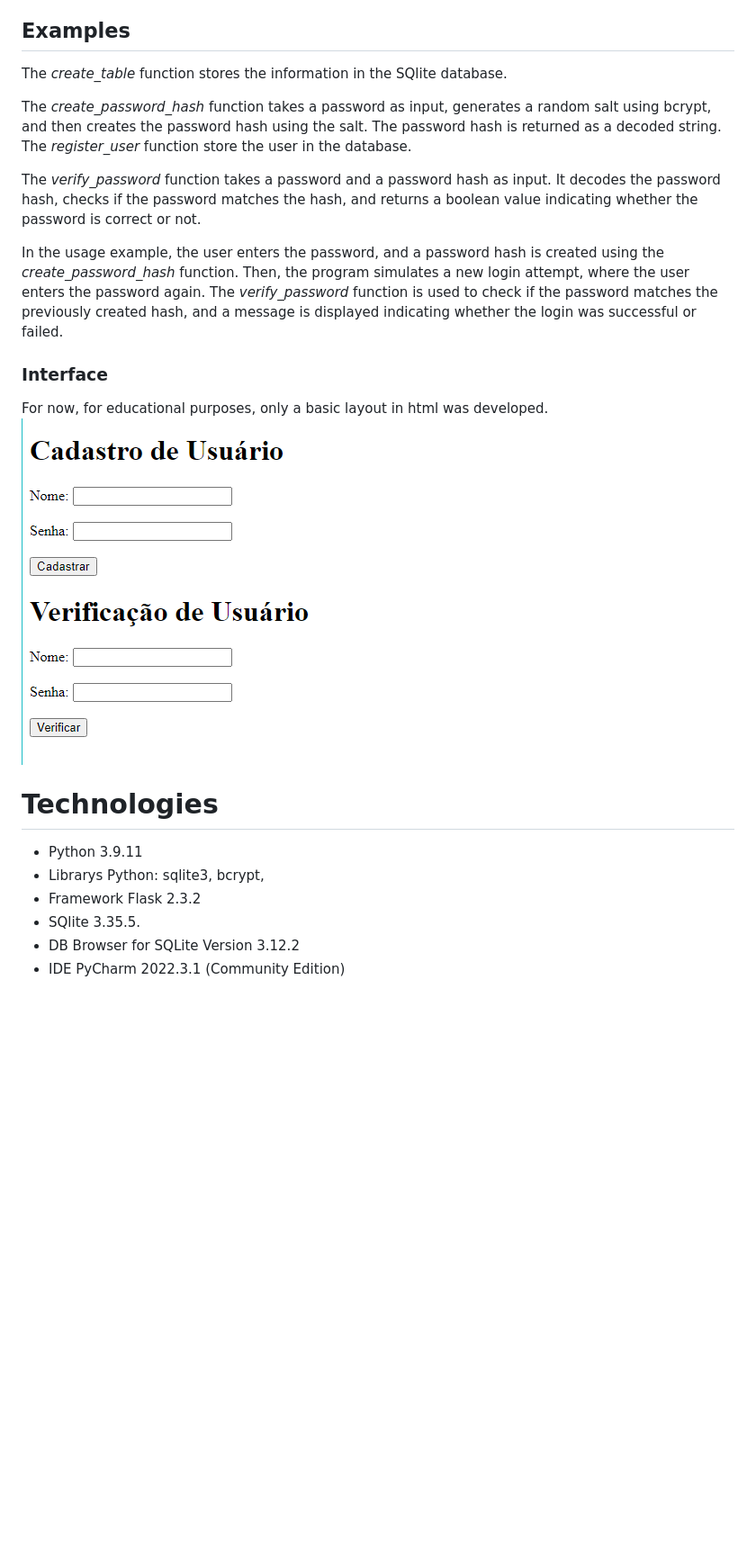
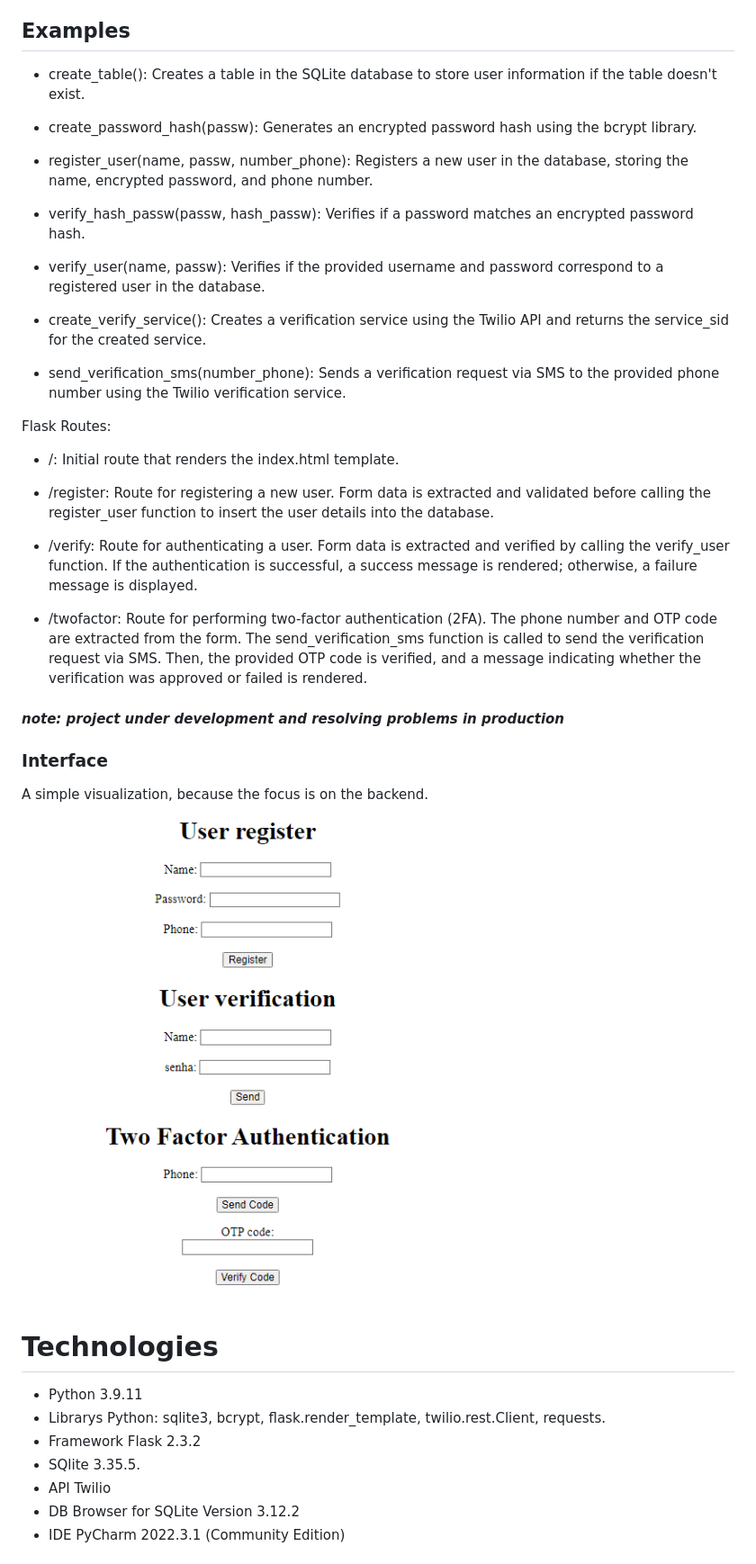
Before and after one commit to michelereginabora/Secure-Login, a Markdown page: README.md, the part around the change printed below. Shown: that part at 90% size. Drawn GitHub-style; pictures changed too: assets/layout.png; blank space fills up the shorter version.

Commit message:
2FA implementation - Twilio API

```diff
--- a/README.md
+++ b/README.md
@@ -11,24 +11,46 @@ So this secure login system will involve much more than just encrypting password
 
 ## Examples
 
-The *create_table* function stores the information in the SQlite database.
+* create_table(): Creates a table in the SQLite database to store user information if the table doesn't exist.
 
-The *create_password_hash* function takes a password as input, generates a random salt using bcrypt, and then creates the password hash using the salt. The password hash is returned as a decoded string. The *register_user* function store the user in the database.
+* create_password_hash(passw): Generates an encrypted password hash using the bcrypt library.
 
-The *verify_password* function takes a password and a password hash as input. It decodes the password hash, checks if the password matches the hash, and returns a boolean value indicating whether the password is correct or not.
+* register_user(name, passw, number_phone): Registers a new user in the database, storing the name, encrypted password, and phone number.
 
-In the usage example, the user enters the password, and a password hash is created using the *create_password_hash* function. Then, the program simulates a new login attempt, where the user enters the password again. The *verify_password* function is used to check if the password matches the previously created hash, and a message is displayed indicating whether the login was successful or failed.
+* verify_hash_passw(passw, hash_passw): Verifies if a password matches an encrypted password hash.
+
+* verify_user(name, passw): Verifies if the provided username and password correspond to a registered user in the database.
+
+* create_verify_service(): Creates a verification service using the Twilio API and returns the service_sid for the created service.
+
+* send_verification_sms(number_phone): Sends a verification request via SMS to the provided phone number using the Twilio verification service.
+
+Flask Routes:
+
+* /: Initial route that renders the index.html template.
+
+* /register: Route for registering a new user. Form data is extracted and validated before calling the register_user function to insert the user details into the database.
+
+* /verify: Route for authenticating a user. Form data is extracted and verified by calling the verify_user function. If the authentication is successful, a success message is rendered; otherwise, a failure message is displayed.
+
+* /twofactor: Route for performing two-factor authentication (2FA). The phone number and OTP code are extracted from the form.
+The send_verification_sms function is called to send the verification request via SMS.
+Then, the provided OTP code is verified, and a message indicating whether the verification was approved or failed is rendered.
+
+#### *note: project under development and resolving problems in production*
+
 
 ### Interface
-For now, for educational purposes, only a basic layout in html was developed.
+A simple visualization, because the focus is on the backend. <br/>
 ![layout](assets/layout.png)
 
 # Technologies
 
 - Python 3.9.11
-- Librarys Python: sqlite3, bcrypt,
+- Librarys Python: sqlite3, bcrypt, flask.render_template, twilio.rest.Client, requests.
 - Framework Flask 2.3.2
 - SQlite 3.35.5.
+- API Twilio
 - DB Browser for SQLite Version 3.12.2
 - IDE PyCharm 2022.3.1 (Community Edition)
 
```
Also changed, not shown: other parts of README.md (+37 -0 lines), 5 other files.
